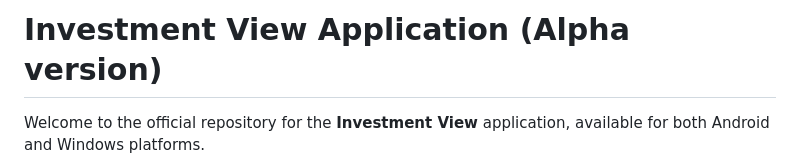
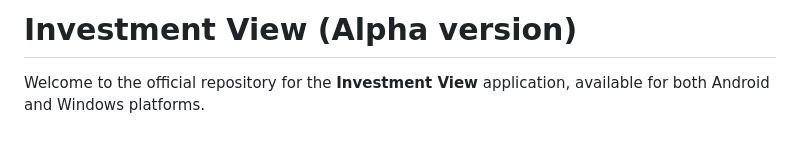
Before and after one commit to nicosrsdev/InvestmentView, a Markdown page: README.md, the part around the change. GitHub-like rendering; blank space fills up the shorter version.

```diff
--- a/README.md
+++ b/README.md
@@ -1,4 +1,4 @@
-# Investment View Application (Alpha version)
+# Investment View (Alpha version)
 
 Welcome to the official repository for the **Investment View** application, available for both Android and Windows platforms.
 
```
